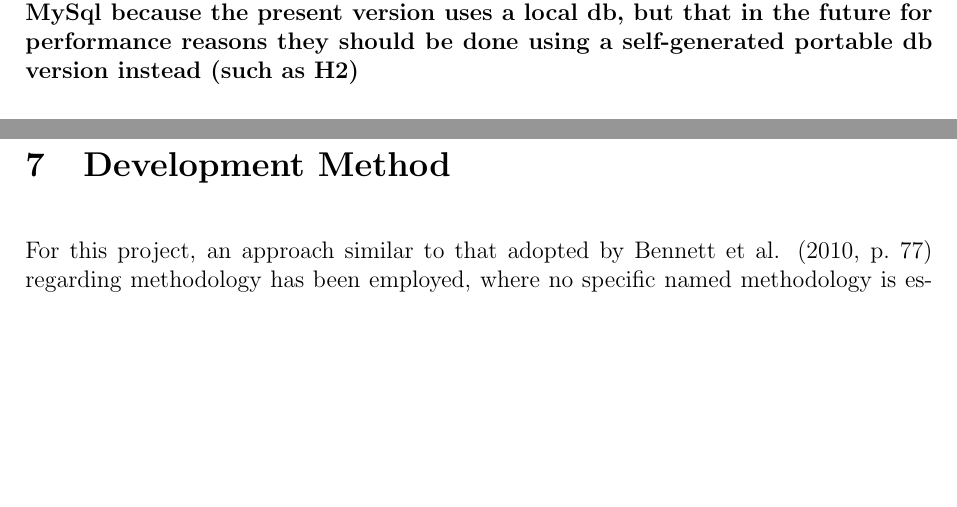
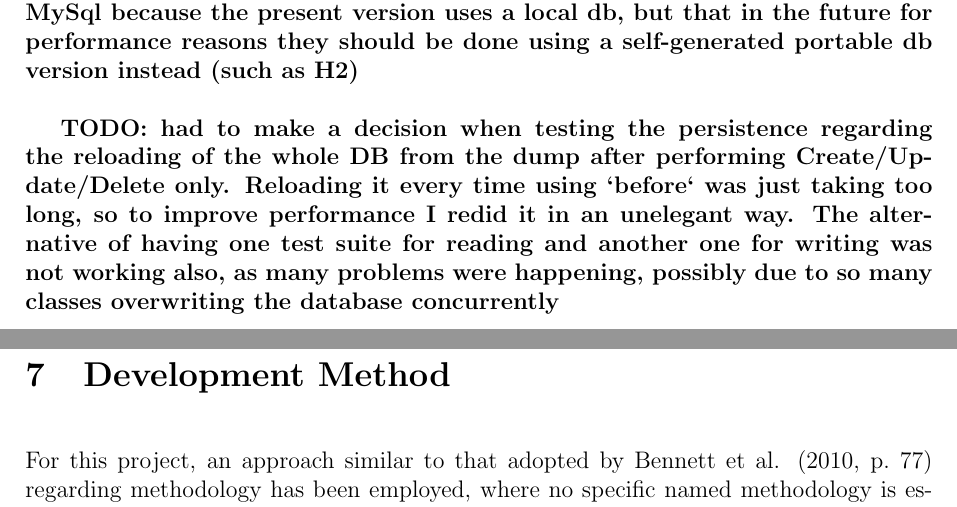
Before and after one commit to claudiusbr/personal_finance_system, a LaTeX document (report/report.tex, which reads report/contents/testing.tex): two parts of pages 31 and 32 of 42, joined at a grey line, cut so that both start at the same text, the shorter picture padded with empty space. Compiled offline with pdfLaTeX.

Commit message:
more tests for persistence: create pattern

```diff
--- a/report/contents/testing.tex
+++ b/report/contents/testing.tex
@@ -13,3 +13,10 @@ end}
 MySql because the present version uses a local db, but that in the future for
 performance reasons they should be done using a self-generated portable db
 version instead (such as H2)}
+
+\textbf{TODO: had to make a decision when testing the persistence regarding the
+reloading of the whole DB from the dump after performing Create/Update/Delete only.
+Reloading it every time using `before` was just taking too long, so to improve
+performance I redid it in an unelegant way. The alternative of having one test suite for
+reading and another one for writing was not working also, as many problems were happening,
+possibly due to so many classes overwriting the database concurrently}
```
Also changed, not shown: 3 other files.
